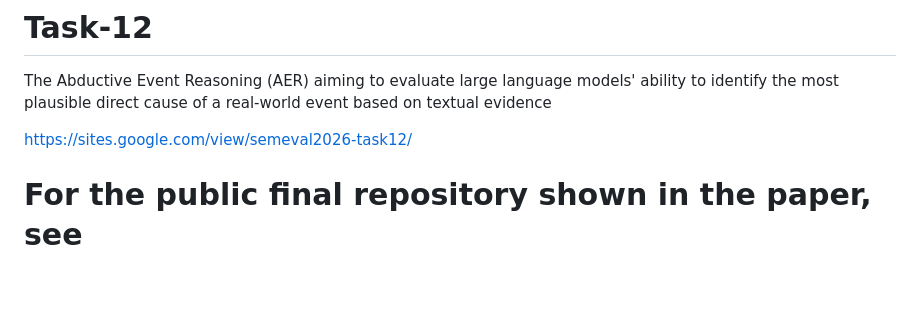
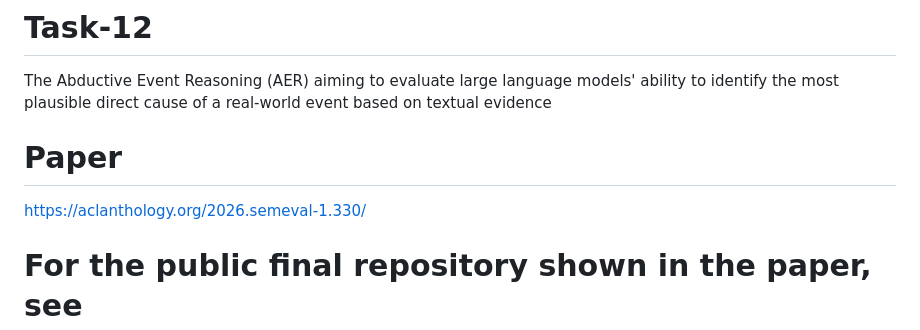
Before and after one commit to ayperiKhudaybergenova/SemEval26_Task12_Shashikala_Bolun_Ayperi, a Markdown page: README.md, the part around the change. Drawn GitHub-style; blank space fills up the shorter version.

Commit message:
Revise links in README.md
Updated paper link and added repository reference.

```diff
--- a/README.md
+++ b/README.md
@@ -3,7 +3,10 @@
 The Abductive Event Reasoning (AER) aiming to evaluate large language models' ability to identify the most plausible direct cause of a real-world event based on textual evidence
 
 
-https://sites.google.com/view/semeval2026-task12/
+# Paper
+
+https://aclanthology.org/2026.semeval-1.330/
+
 
 # For the public final repository shown in the paper, see
 
```
